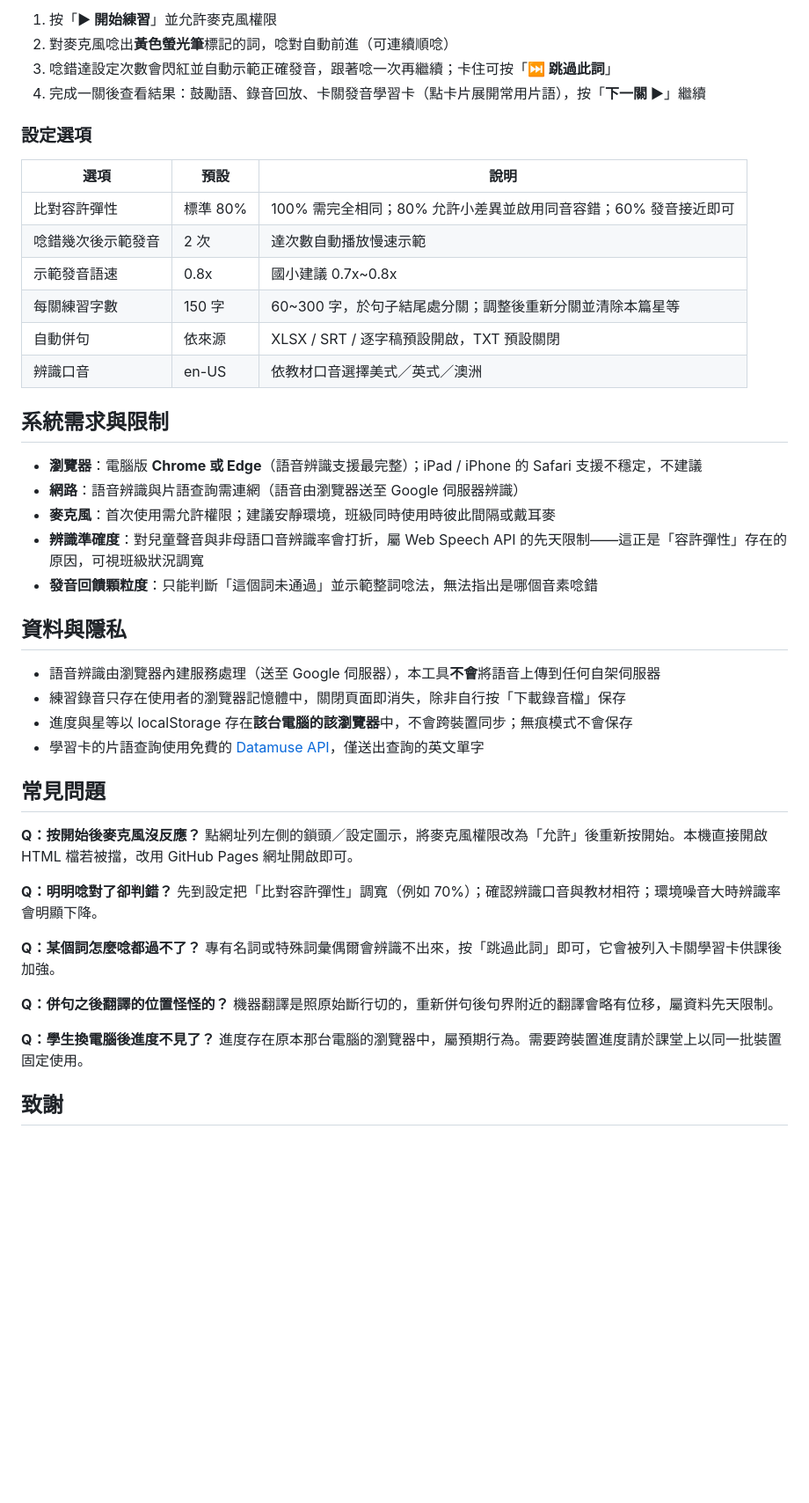
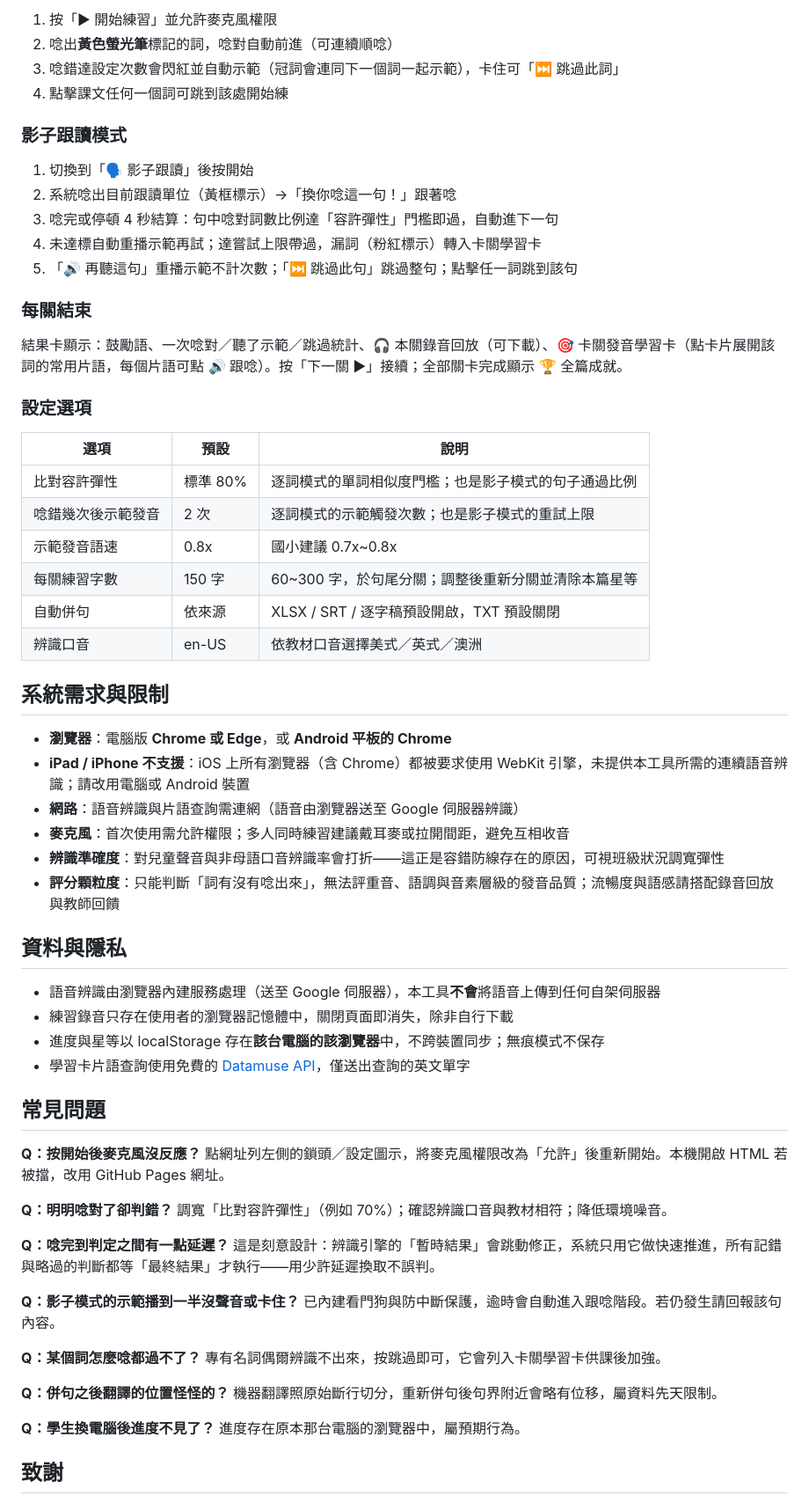
Before and after one commit to kacaw529-lang/YouToSpeak, a Markdown page: README.md, the part around one of its changes. Shown at 88% size. Drawn GitHub-style; blank space fills up the shorter version.

```diff
--- a/README.md
+++ b/README.md
@@ -42,51 +58,70 @@
 
-1. 按「**▶ 開始練習**」並允許麥克風權限
-2. 對麥克風唸出**黃色螢光筆**標記的詞，唸對自動前進（可連續順唸）
-3. 唸錯達設定次數會閃紅並自動示範正確發音，跟著唸一次再繼續；卡住可按「**⏭ 跳過此詞**」
-4. 完成一關後查看結果：鼓勵語、錄音回放、卡關發音學習卡（點卡片展開常用片語），按「**下一關 ▶**」繼續
+1. 按「▶ 開始練習」並允許麥克風權限
+2. 唸出**黃色螢光筆**標記的詞，唸對自動前進（可連續順唸）
+3. 唸錯達設定次數會閃紅並自動示範（冠詞會連同下一個詞一起示範），卡住可「⏭ 跳過此詞」
+4. 點擊課文任何一個詞可跳到該處開始練
+
+### 影子跟讀模式
+
+1. 切換到「🗣 影子跟讀」後按開始
+2. 系統唸出目前跟讀單位（黃框標示）→「換你唸這一句！」跟著唸
+3. 唸完或停頓 4 秒結算：句中唸對詞數比例達「容許彈性」門檻即過，自動進下一句
+4. 未達標自動重播示範再試；達嘗試上限帶過，漏詞（粉紅標示）轉入卡關學習卡
+5. 「🔊 再聽這句」重播示範不計次數；「⏭ 跳過此句」跳過整句；點擊任一詞跳到該句
+
+### 每關結束
+
+結果卡顯示：鼓勵語、一次唸對／聽了示範／跳過統計、🎧 本關錄音回放（可下載）、🎯 卡關發音學習卡（點卡片展開該詞的常用片語，每個片語可點 🔊 跟唸）。按「下一關 ▶」接續；全部關卡完成顯示 🏆 全篇成就。
 
 ### 設定選項
 
 | 選項 | 預設 | 說明 |
 |---|---|---|
-| 比對容許彈性 | 標準 80% | 100% 需完全相同；80% 允許小差異並啟用同音容錯；60% 發音接近即可 |
-| 唸錯幾次後示範發音 | 2 次 | 達次數自動播放慢速示範 |
+| 比對容許彈性 | 標準 80% | 逐詞模式的單詞相似度門檻；也是影子模式的句子通過比例 |
+| 唸錯幾次後示範發音 | 2 次 | 逐詞模式的示範觸發次數；也是影子模式的重試上限 |
 | 示範發音語速 | 0.8x | 國小建議 0.7x~0.8x |
-| 每關練習字數 | 150 字 | 60~300 字，於句子結尾處分關；調整後重新分關並清除本篇星等 |
+| 每關練習字數 | 150 字 | 60~300 字，於句尾分關；調整後重新分關並清除本篇星等 |
 | 自動併句 | 依來源 | XLSX / SRT / 逐字稿預設開啟，TXT 預設關閉 |
 | 辨識口音 | en-US | 依教材口音選擇美式／英式／澳洲 |
 
 ## 系統需求與限制
 
-- **瀏覽器**：電腦版 **Chrome 或 Edge**（語音辨識支援最完整）；iPad / iPhone 的 Safari 支援不穩定，不建議
+- **瀏覽器**：電腦版 **Chrome 或 Edge**，或 **Android 平板的 Chrome**
+- **iPad / iPhone 不支援**：iOS 上所有瀏覽器（含 Chrome）都被要求使用 WebKit 引擎，未提供本工具所需的連續語音辨識；請改用電腦或 Android 裝置
 - **網路**：語音辨識與片語查詢需連網（語音由瀏覽器送至 Google 伺服器辨識）
-- **麥克風**：首次使用需允許權限；建議安靜環境，班級同時使用時彼此間隔或戴耳麥
-- **辨識準確度**：對兒童聲音與非母語口音辨識率會打折，屬 Web Speech API 的先天限制——這正是「容許彈性」存在的原因，可視班級狀況調寬
-- **發音回饋顆粒度**：只能判斷「這個詞未通過」並示範整詞唸法，無法指出是哪個音素唸錯
+- **麥克風**：首次使用需允許權限；多人同時練習建議戴耳麥或拉開間距，避免互相收音
+- **辨識準確度**：對兒童聲音與非母語口音辨識率會打折——這正是容錯防線存在的原因，可視班級狀況調寬彈性
+- **評分顆粒度**：只能判斷「詞有沒有唸出來」，無法評重音、語調與音素層級的發音品質；流暢度與語感請搭配錄音回放與教師回饋
 
 ## 資料與隱私
 
 - 語音辨識由瀏覽器內建服務處理（送至 Google 伺服器），本工具**不會**將語音上傳到任何自架伺服器
-- 練習錄音只存在使用者的瀏覽器記憶體中，關閉頁面即消失，除非自行按「下載錄音檔」保存
-- 進度與星等以 localStorage 存在**該台電腦的該瀏覽器**中，不會跨裝置同步；無痕模式不會保存
-- 學習卡的片語查詢使用免費的 [Datamuse API](https://www.datamuse.com/api/)，僅送出查詢的英文單字
+- 練習錄音只存在使用者的瀏覽器記憶體中，關閉頁面即消失，除非自行下載
+- 進度與星等以 localStorage 存在**該台電腦的該瀏覽器**中，不跨裝置同步；無痕模式不保存
+- 學習卡片語查詢使用免費的 [Datamuse API](https://www.datamuse.com/api/)，僅送出查詢的英文單字
 
 ## 常見問題
 
 **Q：按開始後麥克風沒反應？**
-點網址列左側的鎖頭／設定圖示，將麥克風權限改為「允許」後重新按開始。本機直接開啟 HTML 檔若被擋，改用 GitHub Pages 網址開啟即可。
+點網址列左側的鎖頭／設定圖示，將麥克風權限改為「允許」後重新開始。本機開啟 HTML 若被擋，改用 GitHub Pages 網址。
 
 **Q：明明唸對了卻判錯？**
-先到設定把「比對容許彈性」調寬（例如 70%）；確認辨識口音與教材相符；環境噪音大時辨識率會明顯下降。
+調寬「比對容許彈性」（例如 70%）；確認辨識口音與教材相符；降低環境噪音。
+
+**Q：唸完到判定之間有一點延遲？**
+這是刻意設計：辨識引擎的「暫時結果」會跳動修正，系統只用它做快速推進，所有記錯與略過的判斷都等「最終結果」才執行——用少許延遲換取不誤判。
+
+**Q：影子模式的示範播到一半沒聲音或卡住？**
+已內建看門狗與防中斷保護，逾時會自動進入跟唸階段。若仍發生請回報該句內容。
 
 **Q：某個詞怎麼唸都過不了？**
-專有名詞或特殊詞彙偶爾會辨識不出來，按「跳過此詞」即可，它會被列入卡關學習卡供課後加強。
+專有名詞偶爾辨識不出來，按跳過即可，它會列入卡關學習卡供課後加強。
 
 **Q：併句之後翻譯的位置怪怪的？**
-機器翻譯是照原始斷行切的，重新併句後句界附近的翻譯會略有位移，屬資料先天限制。
+機器翻譯照原始斷行切分，重新併句後句界附近會略有位移，屬資料先天限制。
 
 **Q：學生換電腦後進度不見了？**
-進度存在原本那台電腦的瀏覽器中，屬預期行為。需要跨裝置進度請於課堂上以同一批裝置固定使用。
+進度存在原本那台電腦的瀏覽器中，屬預期行為。
 
 ## 致謝
 
```
Also changed, not shown: other parts of README.md (+32 -16 lines).
